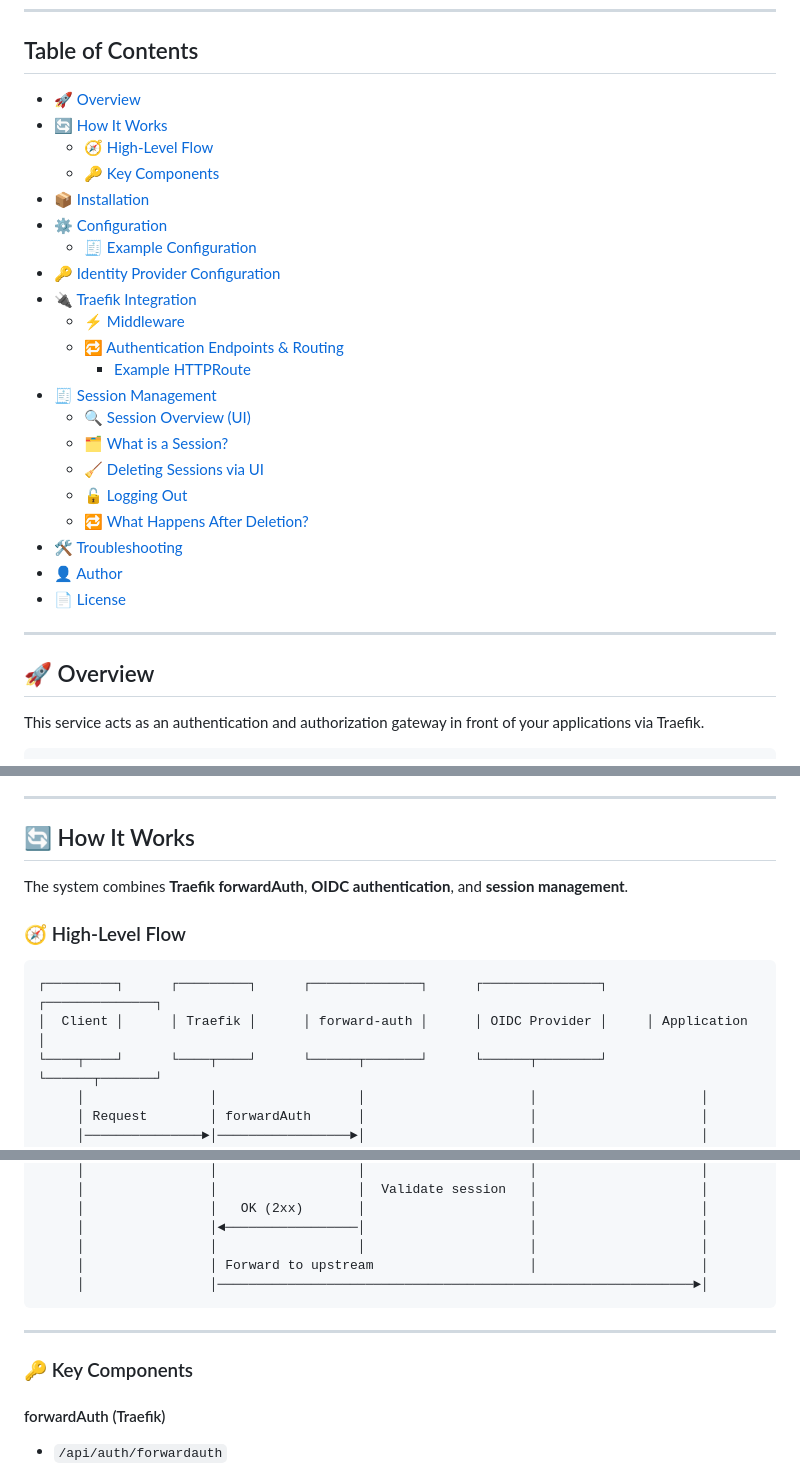
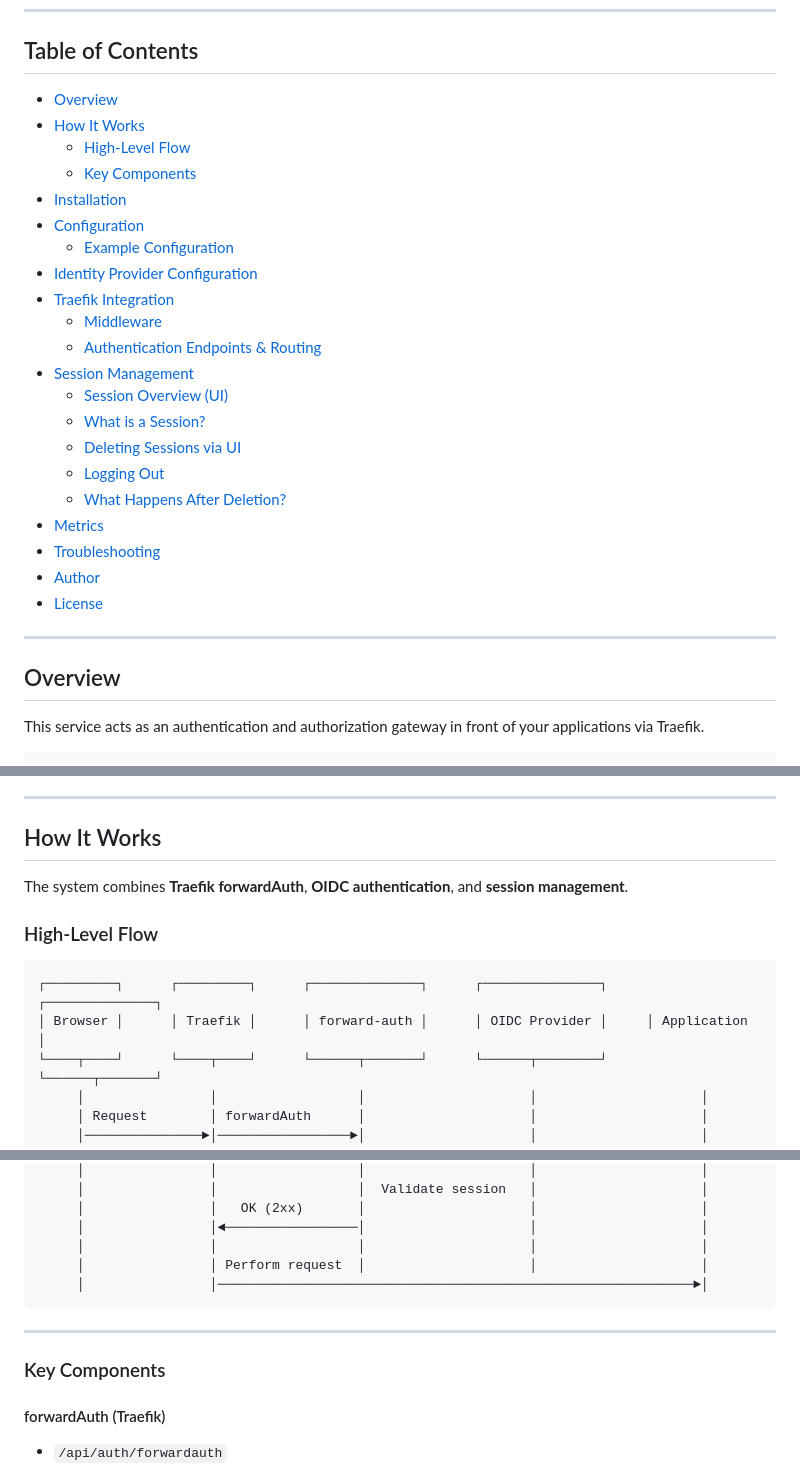
Before and after one commit to clambin/forward-auth, a Markdown page: README.md, 3 parts joined by grey strips. Drawn GitHub-style.

````diff
--- a/README.md
+++ b/README.md
@@ -24,31 +24,31 @@ The main differences with the original are:
 
 ## Table of Contents
 
-- [🚀 Overview](#-overview)
-- [🔄 How It Works](#-how-it-works)
-  - [🧭 High-Level Flow](#-high-level-flow)
-  - [🔑 Key Components](#-key-components)
-- [📦 Installation](#-installation)
-- [⚙️ Configuration](#-configuration)
-  - [🧾 Example Configuration](#-example-configuration)
-- [🔑 Identity Provider Configuration](#-identity-provider-configuration)
-- [🔌 Traefik Integration](#-traefik-integration)
-  - [⚡️ Middleware](#middleware)
-  - [🔁 Authentication Endpoints & Routing](#-authentication-endpoints--routing)
-    - [Example HTTPRoute](#example-httproute)
-- [🧾 Session Management](#-session-management)
-  - [🔍 Session Overview (UI)](#-session-overview-ui)
-  - [🗂️ What is a Session?](#-what-is-a-session)
-  - [🧹 Deleting Sessions via UI](#-deleting-sessions-via-ui)
-  - [🔓 Logging Out](#-logging-out)
-  - [🔁 What Happens After Deletion?](#-what-happens-after-deletion)
-- [🛠️ Troubleshooting](#-troubleshooting)
-- [👤 Author](#-author)
-- [📄 License](#-license)
+- [Overview](#overview)
+- [How It Works](#how-it-works)
+  - [High-Level Flow](#high-level-flow)
+  - [Key Components](#key-components)
+- [Installation](#installation)
+- [Configuration](#configuration)
+  - [Example Configuration](#example-configuration)
+- [Identity Provider Configuration](#identity-provider-configuration)
+- [Traefik Integration](#traefik-integration)
+  - [Middleware](#middleware)
+  - [Authentication Endpoints & Routing](#authentication-endpoints--routing)
+- [Session Management](#session-management)
+  - [Session Overview (UI)](#session-overview-ui)
+  - [What is a Session?](#what-is-a-session)
+  - [Deleting Sessions via UI](#deleting-sessions-via-ui)
+  - [Logging Out](#logging-out)
+  - [What Happens After Deletion?](#what-happens-after-deletion)
+- [Metrics](#metrics)
+- [Troubleshooting](#troubleshooting)
+- [Author](#author)
+- [License](#license)
 
 ---
 
-## 🚀 Overview
+## Overview
 
 This service acts as an authentication and authorization gateway in front of your applications via Traefik.
 
@@ -69,15 +69,15 @@ Client ──► Traefik ──► forward-auth ──► OIDC Provider
 
 ---
 
-## 🔄 How It Works
+## How It Works
 
 The system combines **Traefik forwardAuth**, **OIDC authentication**, and **session management**.
 
-### 🧭 High-Level Flow
+### High-Level Flow
 
 ```
 ┌─────────┐      ┌─────────┐      ┌──────────────┐      ┌───────────────┐     ┌──────────────┐
-│  Client │      │ Traefik │      │ forward-auth │      │ OIDC Provider │     │ Application  │
+│ Browser │      │ Traefik │      │ forward-auth │      │ OIDC Provider │     │ Application  │
 └────┬────┘      └────┬────┘      └──────┬───────┘      └──────┬────────┘     └──────┬───────┘
      │                │                  │                     │                     │
      │ Request        │ forwardAuth      │                     │                     │
@@ -109,13 +109,13 @@ The system combines **Traefik forwardAuth**, **OIDC authentication**, and **sess
      │                │   OK (2xx)       │                     │                     │
      │                │◄─────────────────│                     │                     │
      │                │                  │                     │                     │
-     │                │ Forward to upstream                    │                     │
+     │                │ Perform request  │                     │                     │
      │                │─────────────────────────────────────────────────────────────►│
 ```
 
 ---
 
-### 🔑 Key Components
+### Key Components
 
 #### forwardAuth (Traefik)
 
````
Also changed, not shown: other parts of README.md (+31 -16 lines), assets/images/screenshot.png (added), 3 other files.
